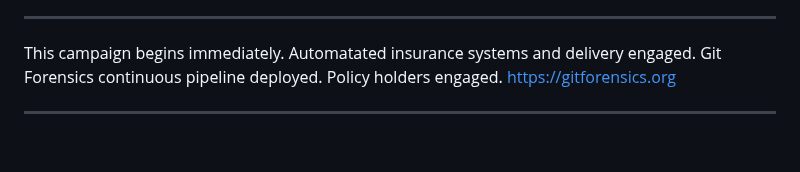
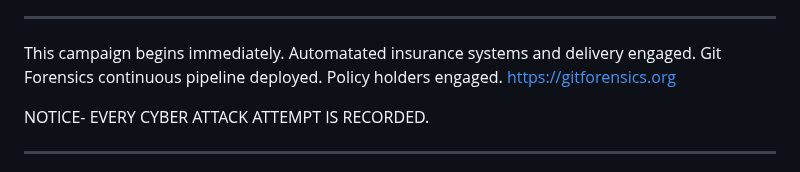
Before and after one commit to Caia-Tech/the-burden, a Markdown page: README.md, the part around the change. GitHub-like rendering; blank space fills up the shorter version.

Commit message:
Update README.md
NOTICE- EVERY CYBER ATTACK ATTEMPT IS RECORDED.

```diff
--- a/README.md
+++ b/README.md
@@ -753,6 +753,8 @@ If ongoing harm, add: "I request expedited processing due to ongoing violations
 This campaign begins immediately. Automatated insurance systems and delivery engaged.
 Git Forensics continuous pipeline deployed. Policy holders engaged. https://gitforensics.org
 
+NOTICE- EVERY CYBER ATTACK ATTEMPT IS RECORDED.
+
 ---------------------------------------------------------------------------------------------------------------------------------------------------------------------------
 Update Jul28- No longer a pro se litigant. Just CEO. Continuing research of temporal forensic networks and the intersection with human sociology (New area of study)-
 Raw notes and manifestos forwarded to the appropriate parties.
```
